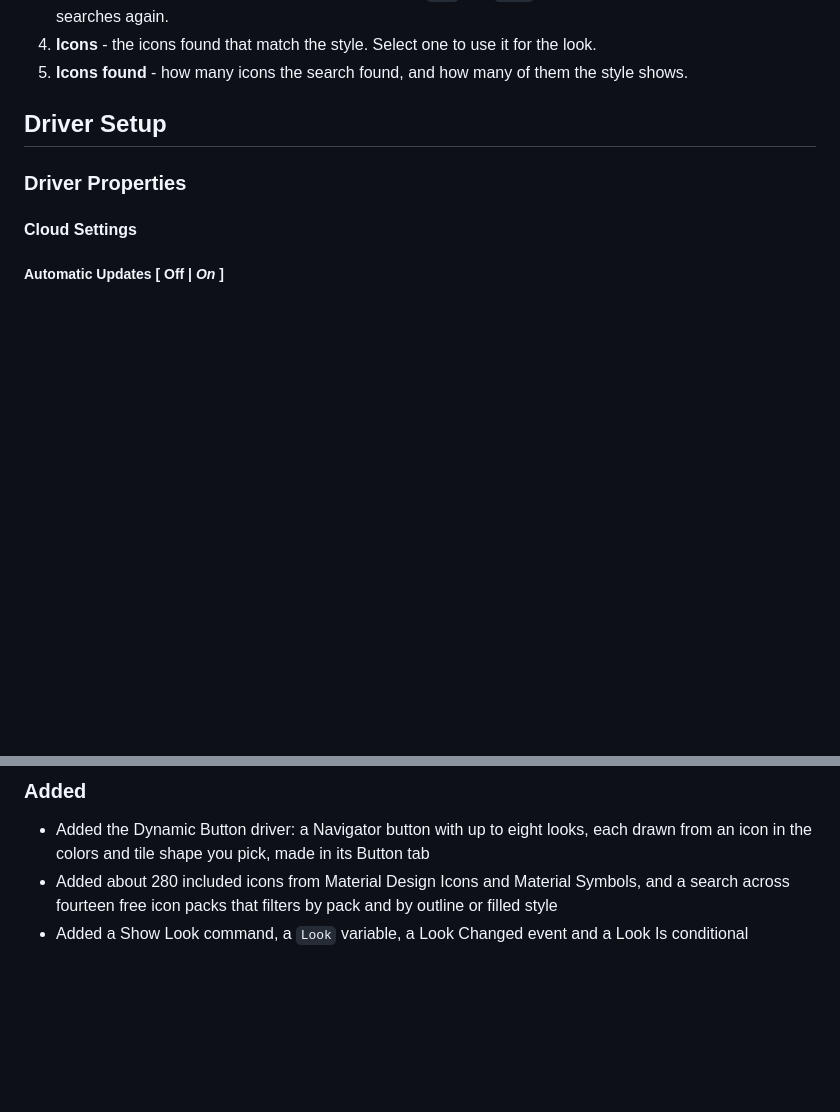
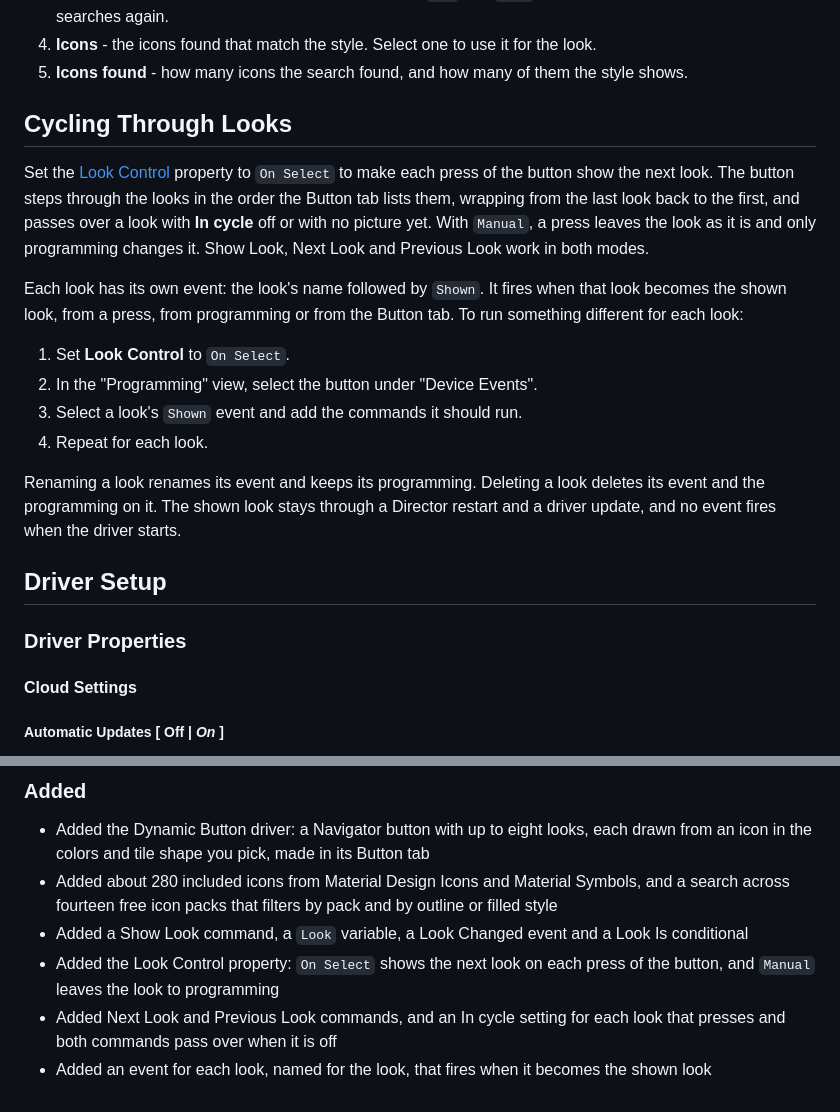
Before and after one commit to finitelabs/control4-dynamic-buttons, a Markdown page: README.md, 2 parts joined by grey strips. Rendered like a GitHub page; blank space fills up the shorter version.

```diff
--- a/README.md
+++ b/README.md
@@ -155,6 +163,29 @@ the button's looks.
    the look.
 1. **Icons found** - how many icons the search found, and how many of them the
    style shows.
+
+## Cycling Through Looks
+
+Set the [Look Control](#look-control--on-select--manual-) property to
+`On Select` to make each press of the button show the next look. The button
+steps through the looks in the order the Button tab lists them, wrapping from
+the last look back to the first, and passes over a look with **In cycle** off or
+with no picture yet. With `Manual`, a press leaves the look as it is and only
+programming changes it. Show Look, Next Look and Previous Look work in both
+modes.
+
+Each look has its own event: the look's name followed by `Shown`. It fires when
+that look becomes the shown look, from a press, from programming or from the
+Button tab. To run something different for each look:
+
+1. Set **Look Control** to `On Select`.
+1. In the "Programming" view, select the button under "Device Events".
+1. Select a look's `Shown` event and add the commands it should run.
+1. Repeat for each look.
+
+Renaming a look renames its event and keeps its programming. Deleting a look
+deletes its event and the programming on it. The shown look stays through a
+Director restart and a driver update, and no event fires when the driver starts.
 
 ## Driver Setup
 
@@ -326,3 +368,9 @@ Template for a new release entry (copy below the heading, fill in, uncomment):
   by outline or filled style
 - Added a Show Look command, a `Look` variable, a Look Changed event and a Look
   Is conditional
+- Added the Look Control property: `On Select` shows the next look on each press
+  of the button, and `Manual` leaves the look to programming
+- Added Next Look and Previous Look commands, and an In cycle setting for each
+  look that presses and both commands pass over when it is off
+- Added an event for each look, named for the look, that fires when it becomes
+  the shown look
```
Also changed, not shown: other parts of README.md (+41 -22 lines), CHANGELOG.md (+6 -0 lines), images/ui-look-editor.png, images/ui-looks.png, 12 other files.
